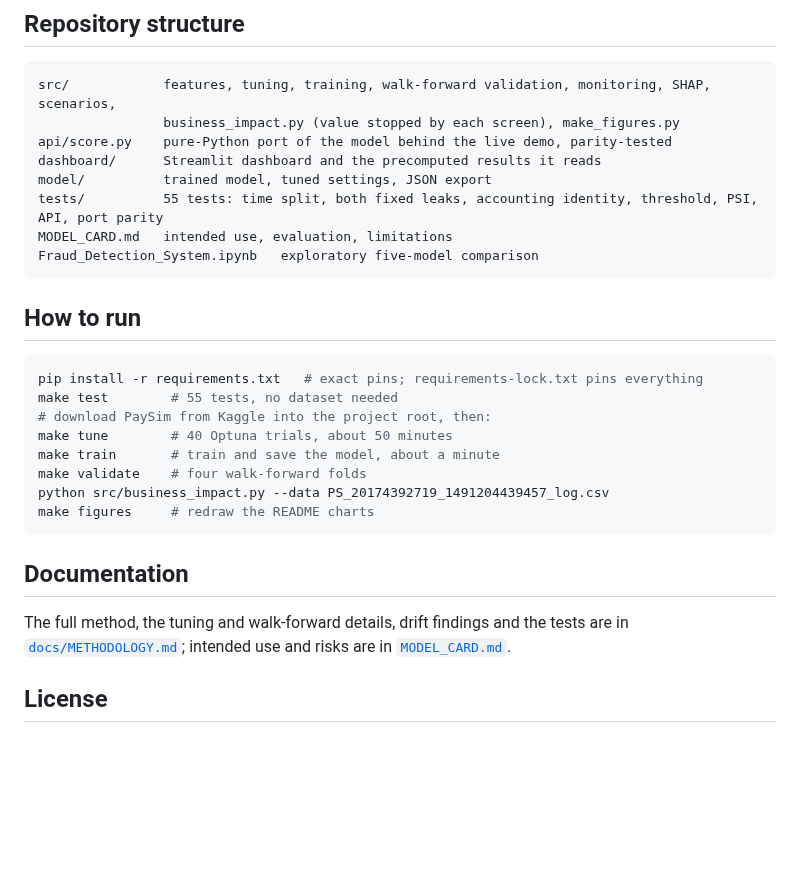
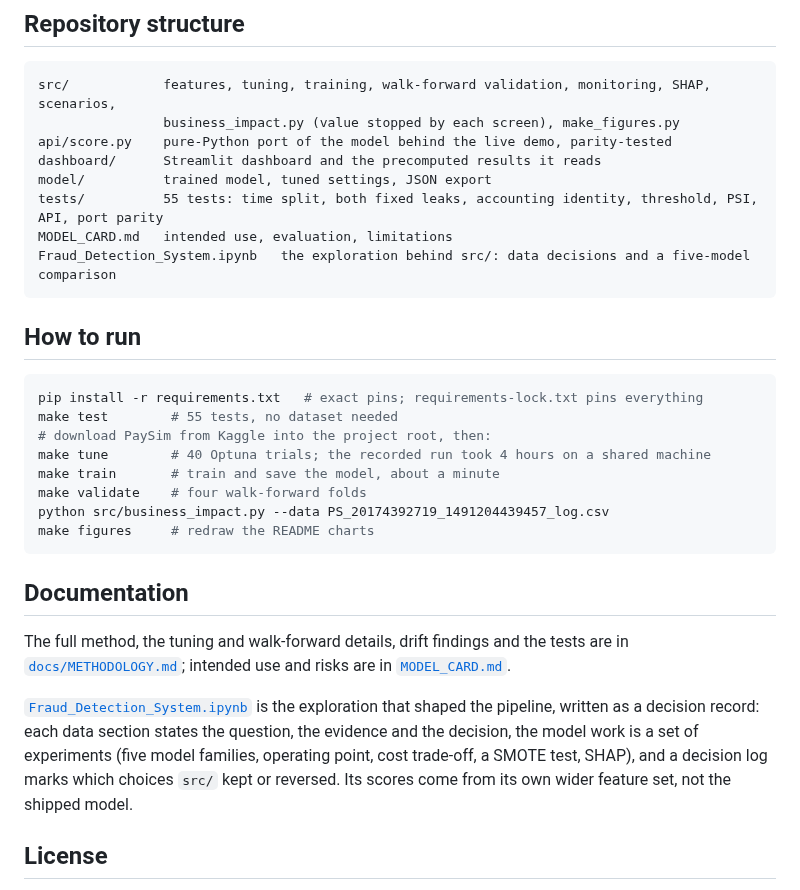
Before and after one commit to alvenyuka/Fraud-Detection-System, a Markdown page: README.md, the part around the change. Drawn GitHub-style; blank space fills up the shorter version.

Commit message:
README: correct the tuning time and describe the notebook as the pipeline's decision record

````diff
--- a/README.md
+++ b/README.md
@@ -152,7 +152,7 @@ dashboard/      Streamlit dashboard and the precomputed results it reads
 model/          trained model, tuned settings, JSON export
 tests/          55 tests: time split, both fixed leaks, accounting identity, threshold, PSI, API, port parity
 MODEL_CARD.md   intended use, evaluation, limitations
-Fraud_Detection_System.ipynb   exploratory five-model comparison
+Fraud_Detection_System.ipynb   the exploration behind src/: data decisions and a five-model comparison
 ```
 
 ## How to run
@@ -161,7 +161,7 @@ Fraud_Detection_System.ipynb   exploratory five-model comparison
 pip install -r requirements.txt   # exact pins; requirements-lock.txt pins everything
 make test        # 55 tests, no dataset needed
 # download PaySim from Kaggle into the project root, then:
-make tune        # 40 Optuna trials, about 50 minutes
+make tune        # 40 Optuna trials; the recorded run took 4 hours on a shared machine
 make train       # train and save the model, about a minute
 make validate    # four walk-forward folds
 python src/business_impact.py --data PS_20174392719_1491204439457_log.csv
@@ -173,6 +173,11 @@ make figures     # redraw the README charts
 The full method, the tuning and walk-forward details, drift findings and the tests are in
 [`docs/METHODOLOGY.md`](docs/METHODOLOGY.md); intended use and risks are in [`MODEL_CARD.md`](MODEL_CARD.md).
 
+[`Fraud_Detection_System.ipynb`](Fraud_Detection_System.ipynb) is the exploration that shaped the pipeline, written
+as a decision record: each data section states the question, the evidence and the decision, the model work is a
+set of experiments (five model families, operating point, cost trade-off, a SMOTE test, SHAP), and a decision log
+marks which choices `src/` kept or reversed. Its scores come from its own wider feature set, not the shipped model.
+
 ## License
 
 MIT. See [`LICENSE`](LICENSE). Data: Lopez-Rojas, Elmir and Axelsson (2016), *PaySim: A financial mobile money simulator for fraud detection* ([Kaggle](https://www.kaggle.com/datasets/ealaxi/paysim1)).
````
